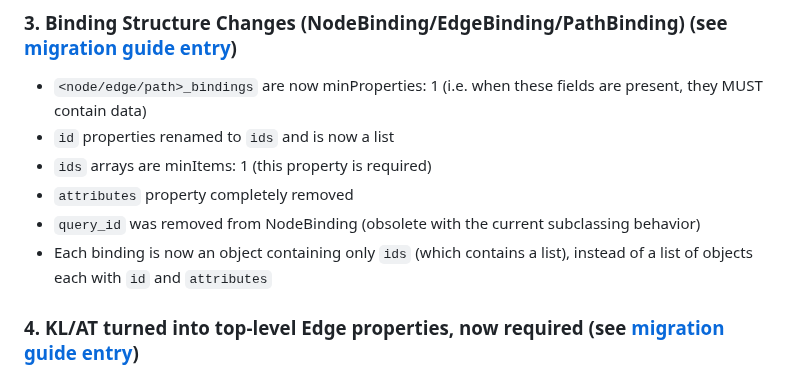
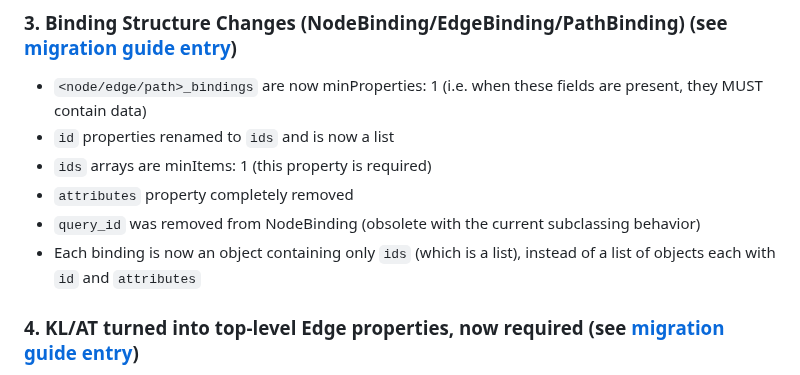
Before and after one commit to NCATSTranslator/ReasonerAPI, a Markdown page: ChangeLog.md, the part around the change. Rendered like a GitHub page.

Commit message:
Fix formatting and clarify ChangeLog entries

```diff
--- a/ChangeLog.md
+++ b/ChangeLog.md
@@ -17,7 +17,7 @@
 - `ids` arrays are minItems: 1 (this property is required)
 - `attributes` property completely removed
 - `query_id` was removed from NodeBinding (obsolete with the current subclassing behavior)
-- Each binding is now an object containing only `ids` (which contains a list), instead of a list of objects each with `id` and `attributes`
+- Each binding is now an object containing only `ids` (which is a list), instead of a list of objects each with `id` and `attributes`
 
 ### 4. KL/AT turned into top-level Edge properties, now required (see [migration guide entry](https://github.com/NCATSTranslator/ReasonerAPI/blob/2.0/ImplementationGuidance/MigrationGuides/MigrationAndImplementationGuide2-0.md#4-klat-turned-into-top-level-edge-properties-now-required))
 - `Edge.knowledge_level` and `Edge.agent_type` are now required `Edge` properties instead of being located within `attributes`
```
